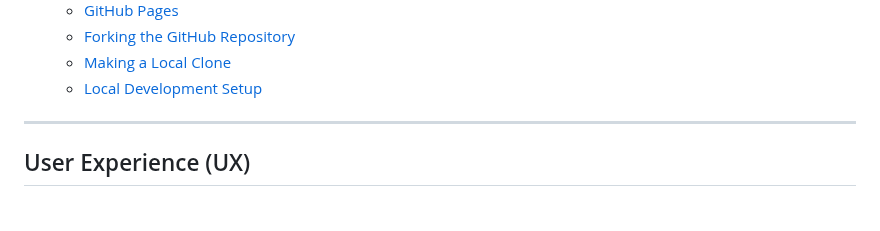
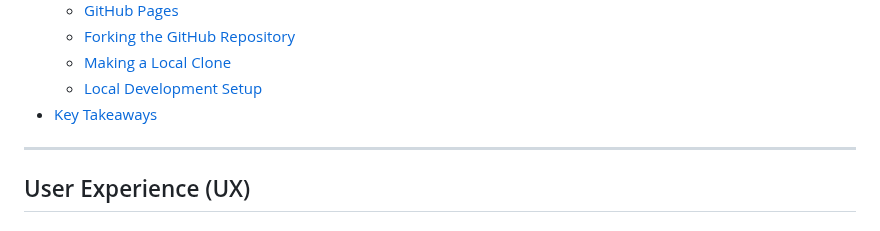
Before and after one commit to iliana-marquez/momentum, a Markdown page: README.md, the part around the change. Rendered like a GitHub page.

Commit message:
docs: add key takeaways section to table of contents

```diff
--- a/README.md
+++ b/README.md
@@ -30,6 +30,7 @@ Momentum is a life-tracking web app that helps you stay present while building y
   - [Forking the GitHub Repository](#forking-the-github-repository)
   - [Making a Local Clone](#making-a-local-clone)
   - [Local Development Setup](#local-development-setup)
+- [Key Takeaways](#key-takeaways)
 
 ---
 ## User Experience (UX)
```
